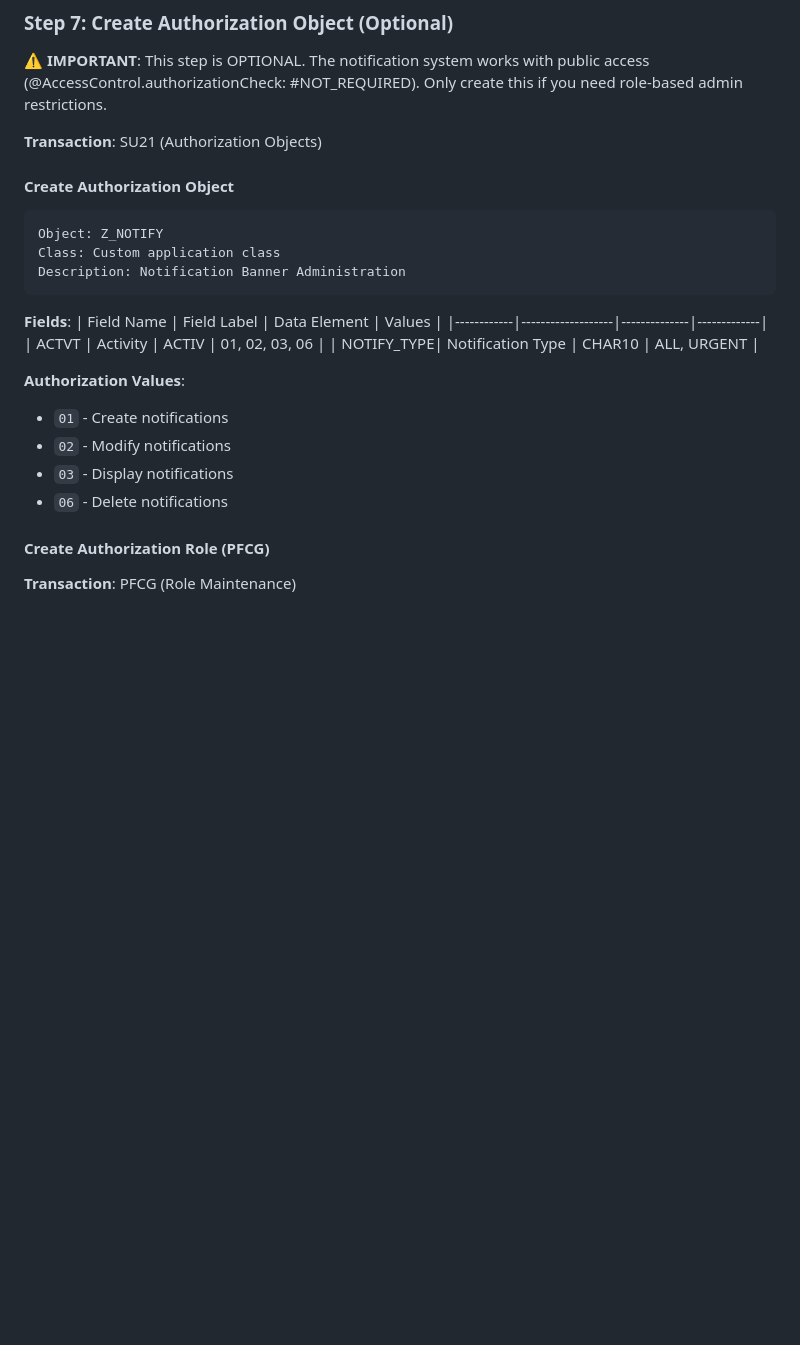
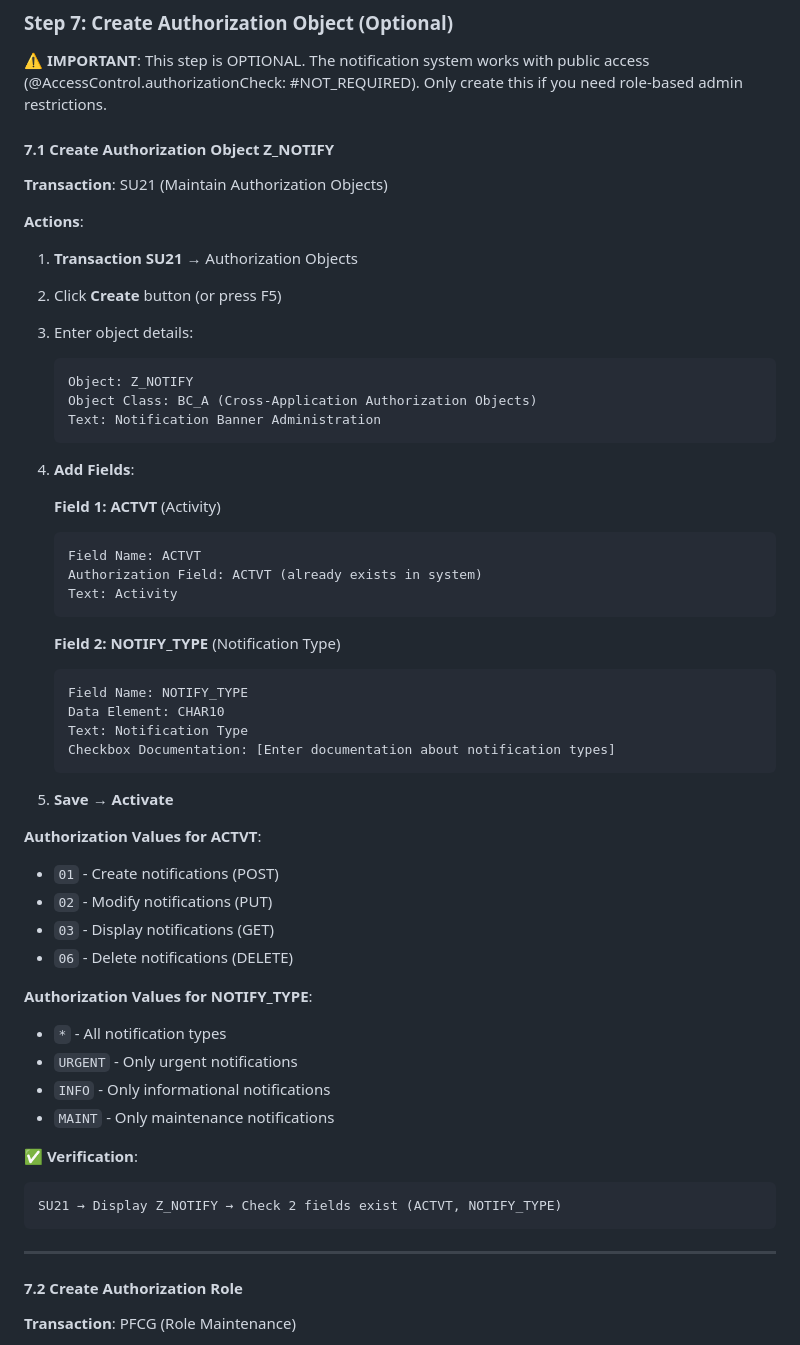
Before and after one commit to Raistlin82/sap-fiori-notification-banner, a Markdown page: docs/DEPLOYMENT_GUIDE.md, the part around one of its changes. Rendered like a GitHub page; blank space fills up the shorter version.

````diff
--- a/docs/DEPLOYMENT_GUIDE.md
+++ b/docs/DEPLOYMENT_GUIDE.md
@@ -663,29 +663,58 @@ Expected: JSON response with active notifications
 
 **⚠️ IMPORTANT**: This step is OPTIONAL. The notification system works with public access (@AccessControl.authorizationCheck: #NOT_REQUIRED). Only create this if you need role-based admin restrictions.
 
-**Transaction**: SU21 (Authorization Objects)
+#### 7.1 Create Authorization Object Z_NOTIFY
 
-#### Create Authorization Object
+**Transaction**: SU21 (Maintain Authorization Objects)
 
+**Actions**:
+1. **Transaction SU21** → Authorization Objects
+2. Click **Create** button (or press F5)
+3. Enter object details:
+   ```
+   Object: Z_NOTIFY
+   Object Class: BC_A (Cross-Application Authorization Objects)
+   Text: Notification Banner Administration
+   ```
+4. **Add Fields**:
+
+   **Field 1: ACTVT** (Activity)
+   ```
+   Field Name: ACTVT
+   Authorization Field: ACTVT (already exists in system)
+   Text: Activity
+   ```
+
+   **Field 2: NOTIFY_TYPE** (Notification Type)
+   ```
+   Field Name: NOTIFY_TYPE
+   Data Element: CHAR10
+   Text: Notification Type
+   Checkbox Documentation: [Enter documentation about notification types]
+   ```
+
+5. **Save** → **Activate**
+
+**Authorization Values for ACTVT**:
+- `01` - Create notifications (POST)
+- `02` - Modify notifications (PUT)
+- `03` - Display notifications (GET)
+- `06` - Delete notifications (DELETE)
+
+**Authorization Values for NOTIFY_TYPE**:
+- `*` - All notification types
+- `URGENT` - Only urgent notifications
+- `INFO` - Only informational notifications
+- `MAINT` - Only maintenance notifications
+
+**✅ Verification**:
 ```
-Object: Z_NOTIFY
-Class: Custom application class
-Description: Notification Banner Administration
+SU21 → Display Z_NOTIFY → Check 2 fields exist (ACTVT, NOTIFY_TYPE)
 ```
 
-**Fields**:
-| Field Name | Field Label        | Data Element | Values      |
-|------------|-------------------|--------------|-------------|
-| ACTVT      | Activity          | ACTIV        | 01, 02, 03, 06 |
-| NOTIFY_TYPE| Notification Type | CHAR10       | ALL, URGENT |
+---
 
-**Authorization Values**:
-- `01` - Create notifications
-- `02` - Modify notifications
-- `03` - Display notifications
-- `06` - Delete notifications
-
-#### Create Authorization Role (PFCG)
+#### 7.2 Create Authorization Role
 
 **Transaction**: PFCG (Role Maintenance)
 
````
Also changed, not shown: other parts of docs/DEPLOYMENT_GUIDE.md (+111 -9 lines).
